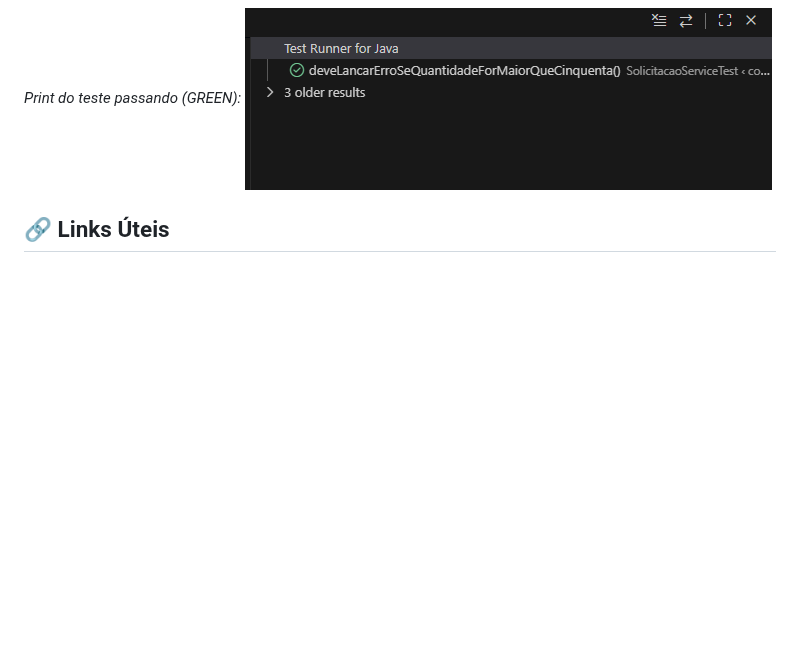
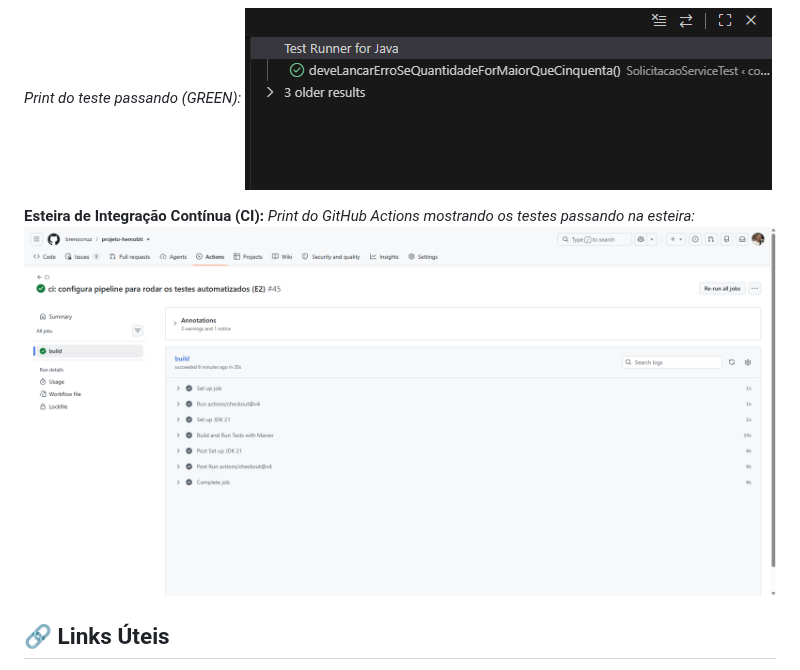
Before and after one commit to brenocrruz/projeto-hemobit, a Markdown page: README.md, the part around one of its changes. Rendered like a GitHub page; pictures changed too: docs/evidencias/pipeline-verde.png (added); blank space fills up the shorter version.

Commit message:
docs: adiciona evidencia da esteira verde no README (E2)

```diff
--- a/README.md
+++ b/README.md
@@ -463,6 +463,10 @@ Para comprovar a prática do TDD, utilizamos o padrão de commits:
 
 *Print do teste passando (GREEN):*
 ![Teste Green](./docs/evidencias/teste-green.png)
+
+**Esteira de Integração Contínua (CI):**
+*Print do GitHub Actions mostrando os testes passando na esteira:*
+![Pipeline Verde](./docs/evidencias/pipeline-verde.png)
 
 ## 🔗 Links Úteis
 
```
Also changed, not shown: other parts of README.md (+1 -1 lines).
